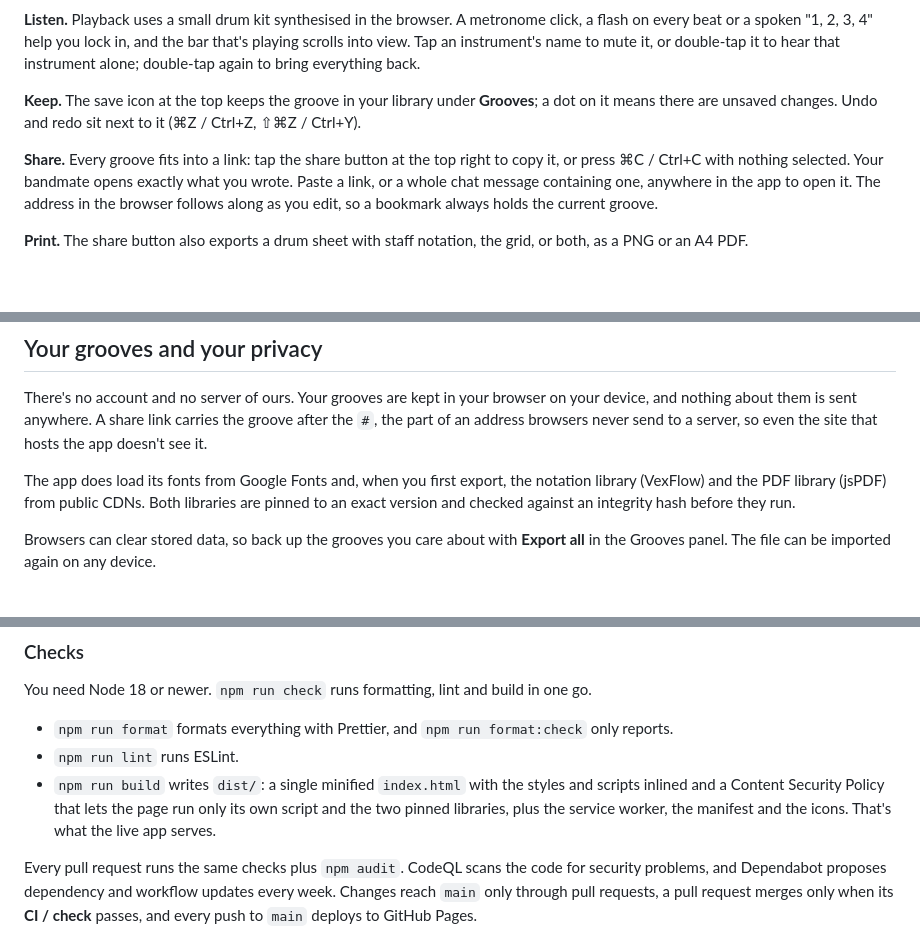
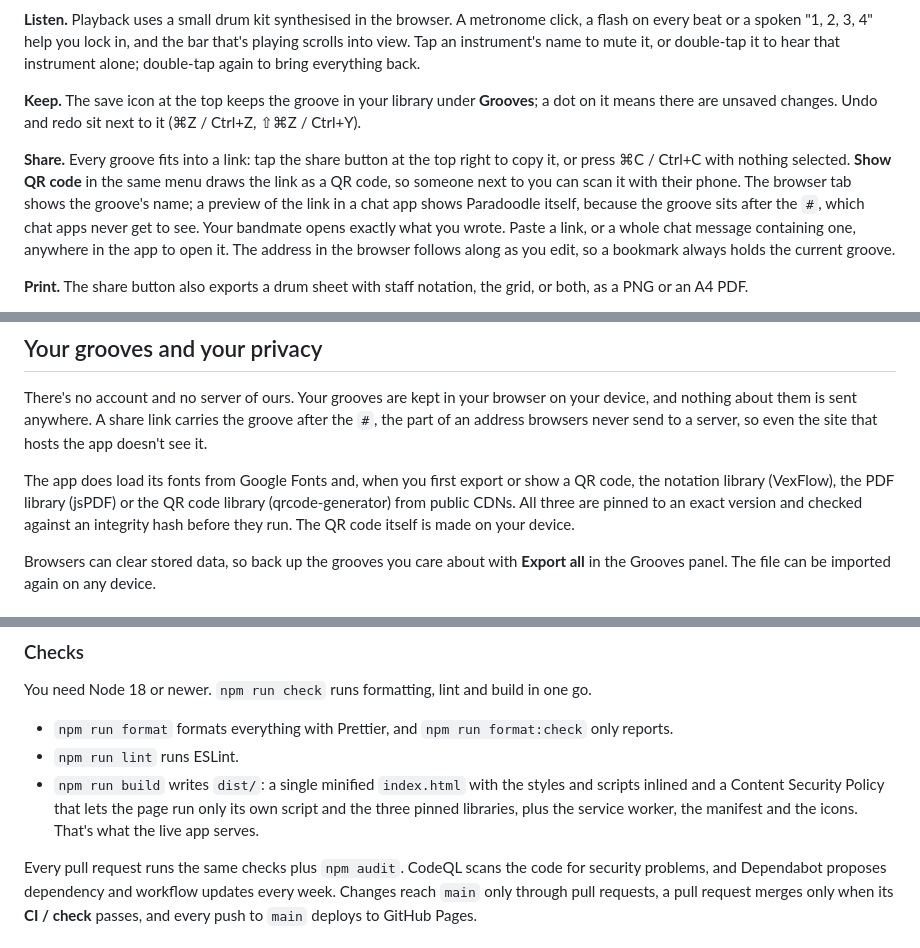
Before and after one commit to dr-duplo/paradoodle, a Markdown page: README.md, 3 parts joined by grey strips. Drawn GitHub-style; blank space fills up the shorter version.

Commit message:
feat: share link as a QR code with the logo, groove name in the tab title, link preview card (#26)

```diff
--- a/README.md
+++ b/README.md
@@ -27,7 +27,7 @@ A _paradiddle_ is one of the first rudiments every drummer learns: right, left,
 
 **Keep.** The save icon at the top keeps the groove in your library under **Grooves**; a dot on it means there are unsaved changes. Undo and redo sit next to it (⌘Z / Ctrl+Z, ⇧⌘Z / Ctrl+Y).
 
-**Share.** Every groove fits into a link: tap the share button at the top right to copy it, or press ⌘C / Ctrl+C with nothing selected. Your bandmate opens exactly what you wrote. Paste a link, or a whole chat message containing one, anywhere in the app to open it. The address in the browser follows along as you edit, so a bookmark always holds the current groove.
+**Share.** Every groove fits into a link: tap the share button at the top right to copy it, or press ⌘C / Ctrl+C with nothing selected. **Show QR code** in the same menu draws the link as a QR code, so someone next to you can scan it with their phone. The browser tab shows the groove's name; a preview of the link in a chat app shows Paradoodle itself, because the groove sits after the `#`, which chat apps never get to see. Your bandmate opens exactly what you wrote. Paste a link, or a whole chat message containing one, anywhere in the app to open it. The address in the browser follows along as you edit, so a bookmark always holds the current groove.
 
 **Print.** The share button also exports a drum sheet with staff notation, the grid, or both, as a PNG or an A4 PDF.
 
@@ -47,7 +47,7 @@ On iPhone and iPad, the installed app keeps its own storage, separate from Safar
 
 There's no account and no server of ours. Your grooves are kept in your browser on your device, and nothing about them is sent anywhere. A share link carries the groove after the `#`, the part of an address browsers never send to a server, so even the site that hosts the app doesn't see it.
 
-The app does load its fonts from Google Fonts and, when you first export, the notation library (VexFlow) and the PDF library (jsPDF) from public CDNs. Both libraries are pinned to an exact version and checked against an integrity hash before they run.
+The app does load its fonts from Google Fonts and, when you first export or show a QR code, the notation library (VexFlow), the PDF library (jsPDF) or the QR code library (qrcode-generator) from public CDNs. All three are pinned to an exact version and checked against an integrity hash before they run. The QR code itself is made on your device.
 
 Browsers can clear stored data, so back up the grooves you care about with **Export all** in the Grooves panel. The file can be imported again on any device.
 
@@ -97,7 +97,7 @@ You need Node 18 or newer. `npm run check` runs formatting, lint and build in on
 
 - `npm run format` formats everything with Prettier, and `npm run format:check` only reports.
 - `npm run lint` runs ESLint.
-- `npm run build` writes `dist/`: a single minified `index.html` with the styles and scripts inlined and a Content Security Policy that lets the page run only its own script and the two pinned libraries, plus the service worker, the manifest and the icons. That's what the live app serves.
+- `npm run build` writes `dist/`: a single minified `index.html` with the styles and scripts inlined and a Content Security Policy that lets the page run only its own script and the three pinned libraries, plus the service worker, the manifest and the icons. That's what the live app serves.
 
 Every pull request runs the same checks plus `npm audit`. CodeQL scans the code for security problems, and Dependabot proposes dependency and workflow updates every week. Changes reach `main` only through pull requests, a pull request merges only when its **CI / check** passes, and every push to `main` deploys to GitHub Pages.
 
```
Also changed, not shown: other parts of README.md (+1 -0 lines), icons/og-image.png (added), 6 other files.
